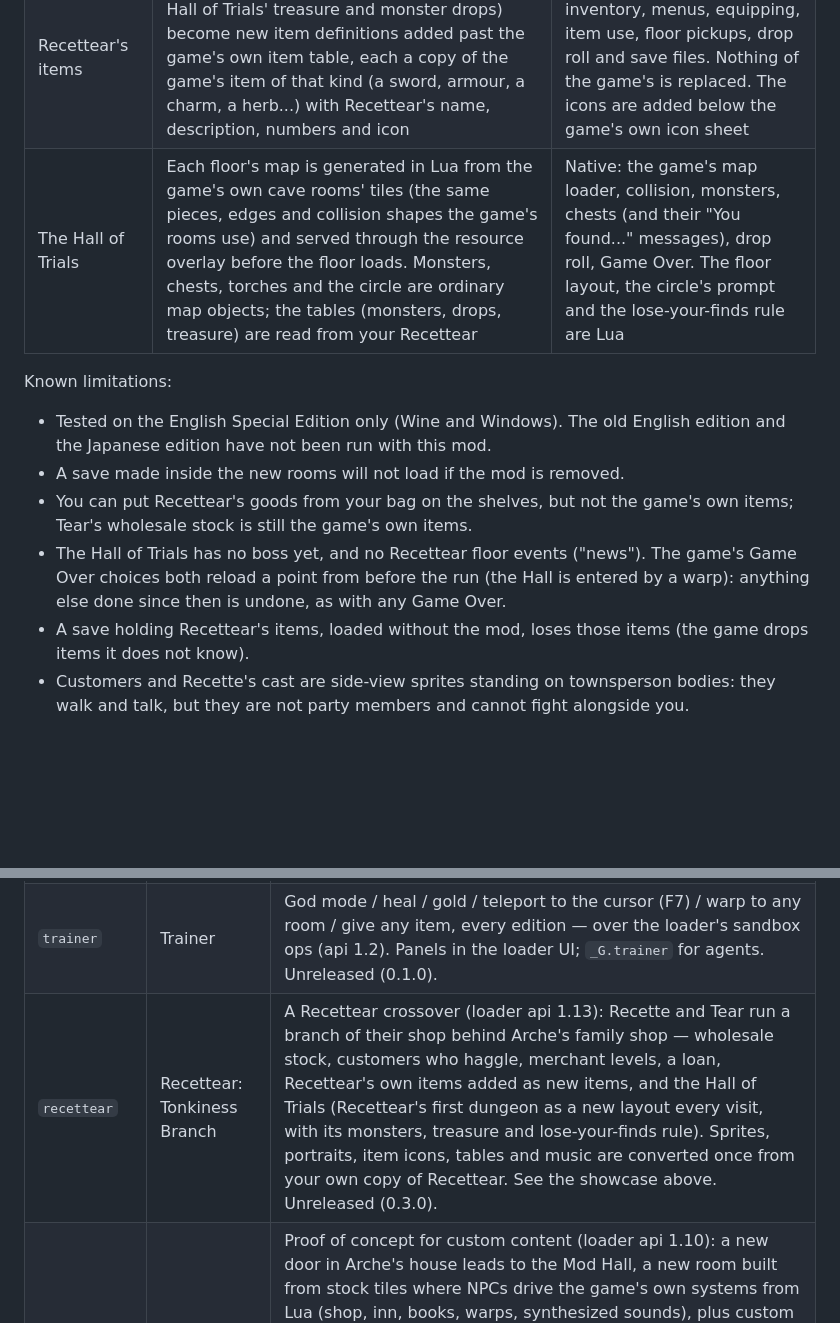
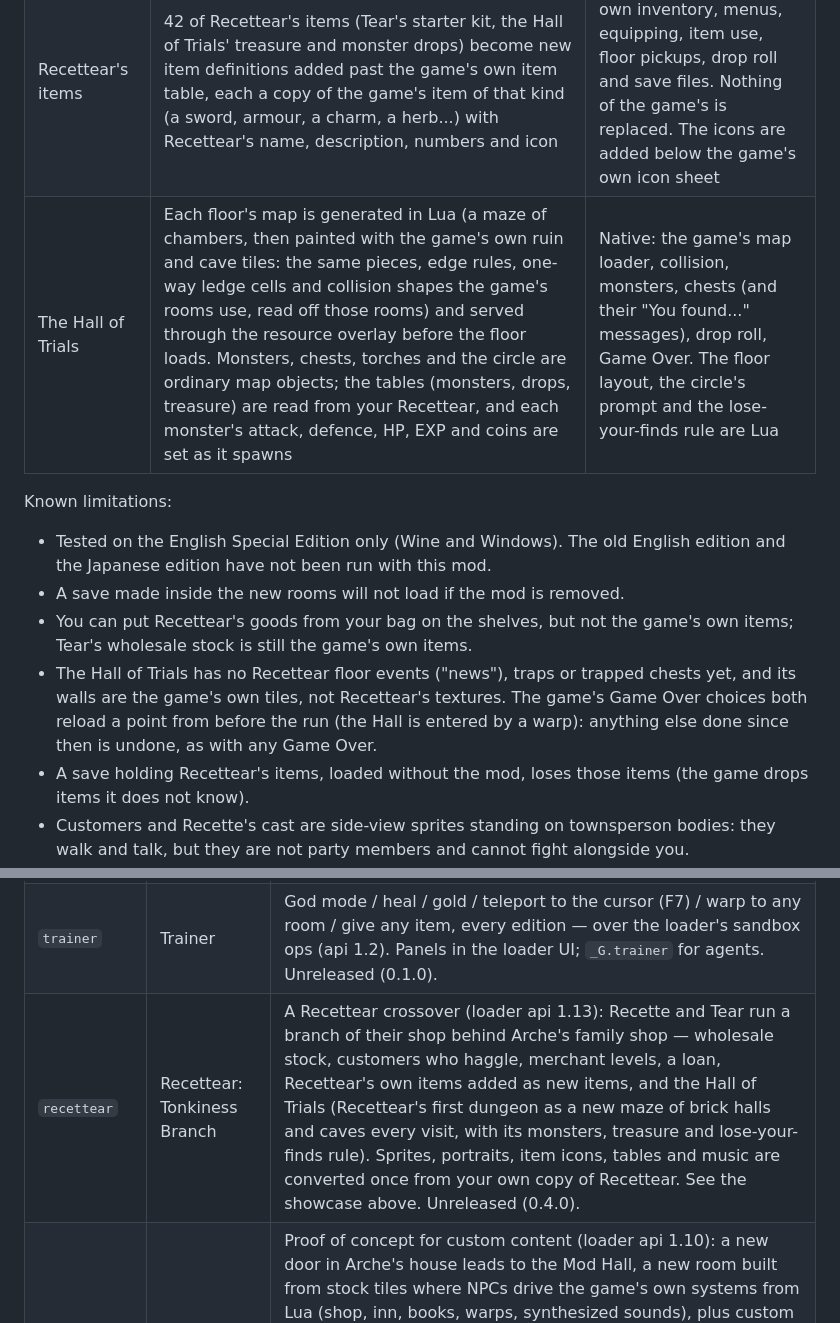
Before and after one commit to Francesco149/sotes-mods, a Markdown page: README.md, 2 parts joined by grey strips. Rendered like a GitHub page; blank space fills up the shorter version.

```diff
--- a/README.md
+++ b/README.md
@@ -72,7 +79,7 @@ How each piece gets into the game, and how much of it is the game's own code:
 | Music | A WAV played by the loader through DirectSound; while it plays the loader tells the engine the room has no music, so the game fades its own out and back in | Not native: a separate audio stream. It follows the game's music volume setting |
 | Sound effects | Synthesized in Lua and played through the game's own sound pools | Native playback |
 | Recettear's items | 42 of Recettear's items (Tear's starter kit, the Hall of Trials' treasure and monster drops) become new item definitions added past the game's own item table, each a copy of the game's item of that kind (a sword, armour, a charm, a herb...) with Recettear's name, description, numbers and icon | Fully native: the game's own inventory, menus, equipping, item use, floor pickups, drop roll and save files. Nothing of the game's is replaced. The icons are added below the game's own icon sheet |
-| The Hall of Trials | Each floor's map is generated in Lua from the game's own cave rooms' tiles (the same pieces, edges and collision shapes the game's rooms use) and served through the resource overlay before the floor loads. Monsters, chests, torches and the circle are ordinary map objects; the tables (monsters, drops, treasure) are read from your Recettear | Native: the game's map loader, collision, monsters, chests (and their "You found..." messages), drop roll, Game Over. The floor layout, the circle's prompt and the lose-your-finds rule are Lua |
+| The Hall of Trials | Each floor's map is generated in Lua (a maze of chambers, then painted with the game's own ruin and cave tiles: the same pieces, edge rules, one-way ledge cells and collision shapes the game's rooms use, read off those rooms) and served through the resource overlay before the floor loads. Monsters, chests, torches and the circle are ordinary map objects; the tables (monsters, drops, treasure) are read from your Recettear, and each monster's attack, defence, HP, EXP and coins are set as it spawns | Native: the game's map loader, collision, monsters, chests (and their "You found..." messages), drop roll, Game Over. The floor layout, the circle's prompt and the lose-your-finds rule are Lua |
 
 Known limitations:
 
@@ -81,9 +88,9 @@ Known limitations:
 - A save made inside the new rooms will not load if the mod is removed.
 - You can put Recettear's goods from your bag on the shelves, but not the game's own items; Tear's wholesale stock
   is still the game's own items.
-- The Hall of Trials has no boss yet, and no Recettear floor events ("news").  The game's Game Over choices both
-  reload a point from before the run (the Hall is entered by a warp): anything else done since then is undone,
-  as with any Game Over.
+- The Hall of Trials has no Recettear floor events ("news"), traps or trapped chests yet, and its walls are the
+  game's own tiles, not Recettear's textures.  The game's Game Over choices both reload a point from before the
+  run (the Hall is entered by a warp): anything else done since then is undone, as with any Game Over.
 - A save holding Recettear's items, loaded without the mod, loses those items (the game drops items it does not know).
 - Customers and Recette's cast are side-view sprites standing on townsperson bodies: they walk and
   talk, but they are not party members and cannot fight alongside you.
@@ -120,7 +127,7 @@ Special Edition (its automated test passes on all three editions).
 | `autoload` | Auto-Load Save | Launch straight into a save (config: `slot`). Orchestrates the loader's `mod.game.save` op. |
 | `ennse_voice` | Japanese Voice Patch (EN-SE) | English text + Japanese dialogue voices. You supply `sotesx_s.dll` from your own JP copy. |
 | `trainer` | Trainer | God mode / heal / gold / teleport to the cursor (F7) / warp to any room / give any item, every edition — over the loader's sandbox ops (api 1.2). Panels in the loader UI; `_G.trainer` for agents. Unreleased (0.1.0). |
-| `recettear` | Recettear: Tonkiness Branch | A Recettear crossover (loader api 1.13): Recette and Tear run a branch of their shop behind Arche's family shop — wholesale stock, customers who haggle, merchant levels, a loan, Recettear's own items added as new items, and the Hall of Trials (Recettear's first dungeon as a new layout every visit, with its monsters, treasure and lose-your-finds rule). Sprites, portraits, item icons, tables and music are converted once from your own copy of Recettear. See the showcase above. Unreleased (0.3.0). |
+| `recettear` | Recettear: Tonkiness Branch | A Recettear crossover (loader api 1.13): Recette and Tear run a branch of their shop behind Arche's family shop — wholesale stock, customers who haggle, merchant levels, a loan, Recettear's own items added as new items, and the Hall of Trials (Recettear's first dungeon as a new maze of brick halls and caves every visit, with its monsters, treasure and lose-your-finds rule). Sprites, portraits, item icons, tables and music are converted once from your own copy of Recettear. See the showcase above. Unreleased (0.4.0). |
 | `testroom` | Test Room | Proof of concept for custom content (loader api 1.10): a new door in Arche's house leads to the Mod Hall, a new room built from stock tiles where NPCs drive the game's own systems from Lua (shop, inn, books, warps, synthesized sounds), plus custom sprites — a recoloured NPC, Bit (a new character type under its own code, placed by the map: own sprite sheet + animations + a 13-second dance to his own tune) and the Glitch Cube (a new monster type: own sheet + Lua behaviours). The custom sprites live in sprite banks past the game's own. Maps are built at load from your own game data; the only shipped art is the mod's own (`bit.bmp`, `cube.bmp`, drawn by `art/make_art.py`). Unreleased (0.4.1). |
 
 ## Status
```
Also changed, not shown: other parts of README.md (+18 -11 lines), docs/img/hall-cave.png (added), docs/img/hall-circle.png, docs/img/hall-floor.png, docs/img/hall-shaft.png (added), 4 other files.
